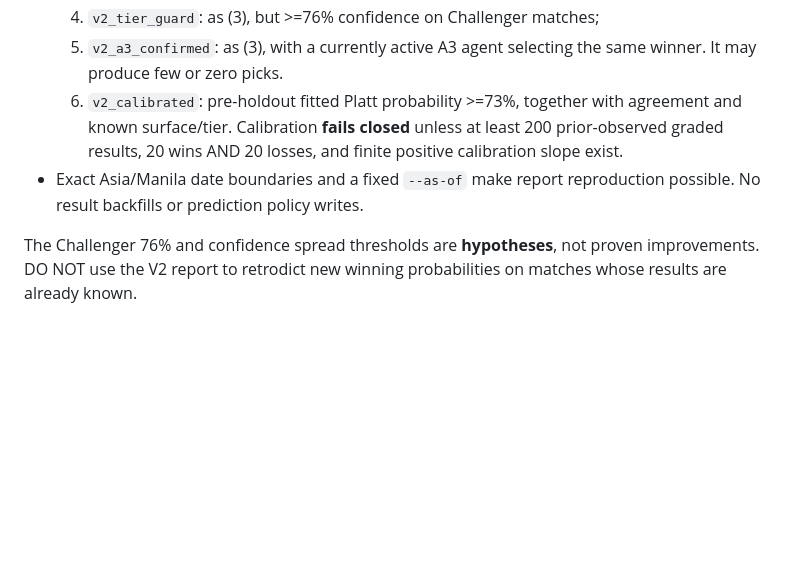
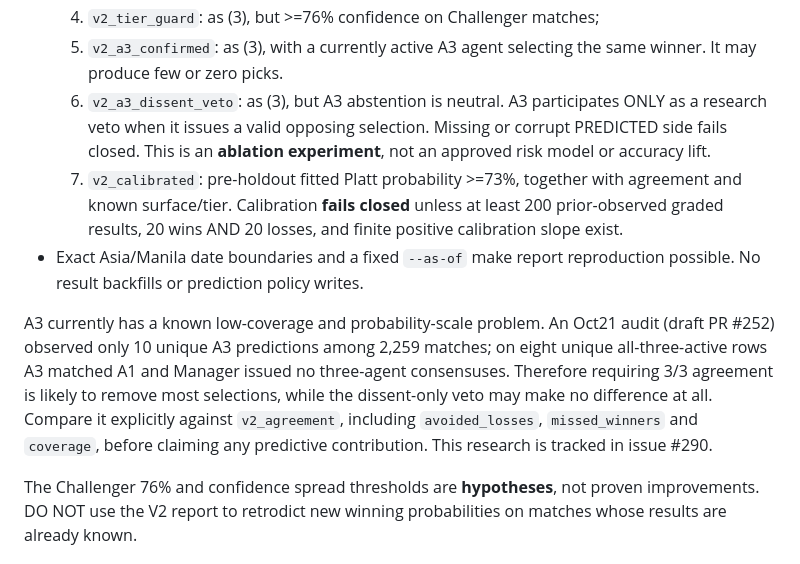
Before and after one commit to miiiigs/sports-edge-tennis, a Markdown page: research/tennis_v2_20261107/README.md, the part around the change. Rendered like a GitHub page; blank space fills up the shorter version.

Commit message:
docs(tennis): record A3 historical limitations and conditional-veto research comparison

```diff
--- a/research/tennis_v2_20261107/README.md
+++ b/research/tennis_v2_20261107/README.md
@@ -24,12 +24,25 @@ weights, Manager, pricing, settlement, or the deployed dashboard.
   4. `v2_tier_guard`: as (3), but >=76% confidence on Challenger matches;
   5. `v2_a3_confirmed`: as (3), with a currently active A3 agent selecting
      the same winner. It may produce few or zero picks.
-  6. `v2_calibrated`: pre-holdout fitted Platt probability >=73%, together
+  6. `v2_a3_dissent_veto`: as (3), but A3 abstention is neutral. A3
+     participates ONLY as a research veto when it issues a valid opposing
+     selection. Missing or corrupt PREDICTED side fails closed. This is
+     an **ablation experiment**, not an approved risk model or accuracy lift.
+  7. `v2_calibrated`: pre-holdout fitted Platt probability >=73%, together
      with agreement and known surface/tier. Calibration **fails closed** unless
      at least 200 prior-observed graded results, 20 wins AND 20 losses, and
      finite positive calibration slope exist.
 - Exact Asia/Manila date boundaries and a fixed `--as-of` make report
   reproduction possible. No result backfills or prediction policy writes.
+
+A3 currently has a known low-coverage and probability-scale problem. An
+Oct21 audit (draft PR #252) observed only 10 unique A3 predictions among
+2,259 matches; on eight unique all-three-active rows A3 matched A1 and
+Manager issued no three-agent consensuses. Therefore requiring 3/3 agreement
+is likely to remove most selections, while the dissent-only veto may make
+no difference at all. Compare it explicitly against `v2_agreement`, including
+`avoided_losses`, `missed_winners` and `coverage`, before claiming any
+predictive contribution. This research is tracked in issue #290.
 
 The Challenger 76% and confidence spread thresholds are **hypotheses**, not
 proven improvements. DO NOT use the V2 report to retrodict new winning
```
